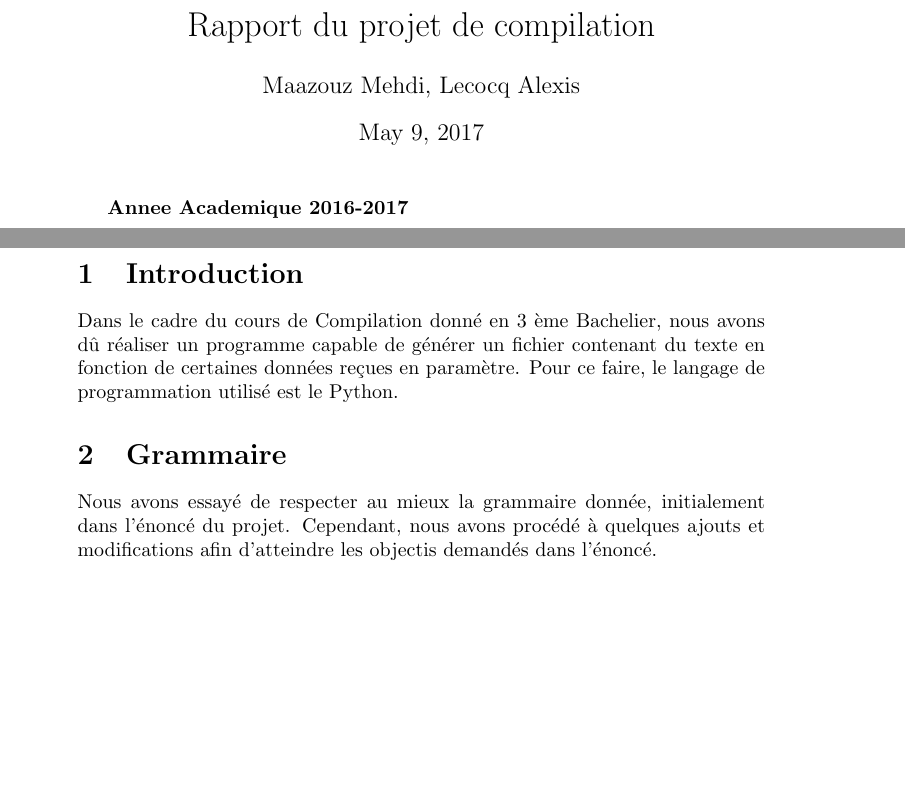
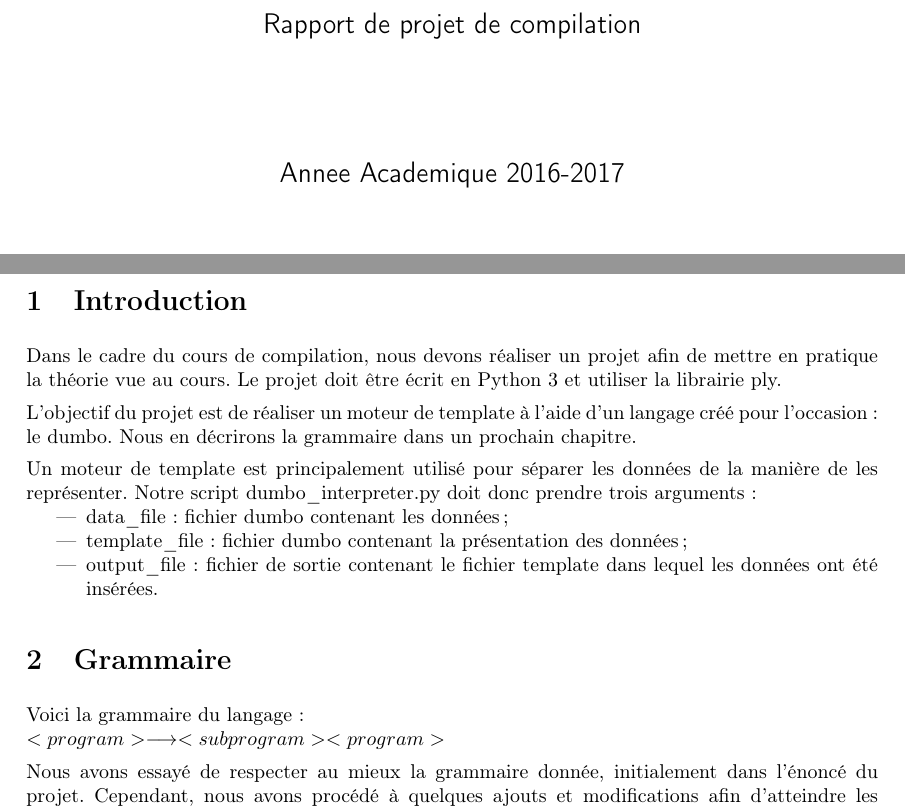
Before and after one commit to axtux/dumbo-interpreter, a LaTeX document (rapport/rapport.tex): two parts of pages 1 and 2 of 2 before the commit and two parts of pages 1 and 3 of 3 after it, joined at a grey line, cut so that both start at the same text, the shorter picture padded with empty space. Compiled offline with pdfLaTeX.

Commit message:
front page and introduction

```diff
--- a/rapport/rapport.tex
+++ b/rapport/rapport.tex
@@ -1 +0,0 @@
-\documentclass[a4paper,10pt]{article}
@@ -5,2 +6,0 @@
-\title{Rapport du projet de compilation}
-\author{Maazouz Mehdi, Lecocq Alexis}
@@ -7,5 +14,3 @@
 
 \begin{document}
 
-\maketitle
-\textbf{Annee Academique 2016-2017}\\
@@ -11,0 +35,3 @@
+				\Large{Rapport de projet de compilation}\\[2cm]
+
+				\Large{Annee Academique 2016-2017}\\[2cm]
@@ -12,11 +65,24 @@
 	\tableofcontents
 	\newpage
+	\section{Introduction}
+	Dans le cadre du cours de compilation, nous devons réaliser un projet afin de mettre en pratique la théorie vue au cours.
+	Le projet doit être écrit en Python 3 et utiliser la librairie ply.
 
-\section{Introduction}
-Dans le cadre du cours de Compilation donné en 3 ème Bachelier, nous avons dû réaliser un programme
-capable de générer un fichier contenant du texte en fonction de certaines données reçues en paramètre.
-Pour ce faire, le langage de programmation utilisé est le Python.
+	L'objectif du projet est de réaliser un moteur de template à l'aide d'un langage créé pour l'occasion : le dumbo. Nous en décrirons la grammaire dans un prochain chapitre.
+
+	Un moteur de template est principalement utilisé pour séparer les données de la manière de les représenter. Notre script dumbo\_interpreter.py doit donc prendre trois arguments :
+	\begin{itemize}
+		\item data\_file : fichier dumbo contenant les données ;
+		\item template\_file : fichier dumbo contenant la présentation des données ;
+		\item output\_file : fichier de sortie contenant le fichier template dans lequel les données ont été insérées.
+	\end{itemize}
+
 	\section{Grammaire}
+	Voici la grammaire du langage :\\
+	\begin{math}
+		<program> \longrightarrow <subprogram> <program>
+	\end{math}
+
 	Nous avons essayé de respecter au mieux la grammaire donnée, initialement dans l'énoncé du projet.
 	Cependant, nous avons procédé à quelques ajouts et modifications afin d'atteindre les objectis demandés dans
 	l'énoncé.\\
```
Also changed, not shown: rapport/rapport.pdf, rapport/rapport.tex (59 more changed lines). Lines whose indentation alone changed are shown as unchanged.
